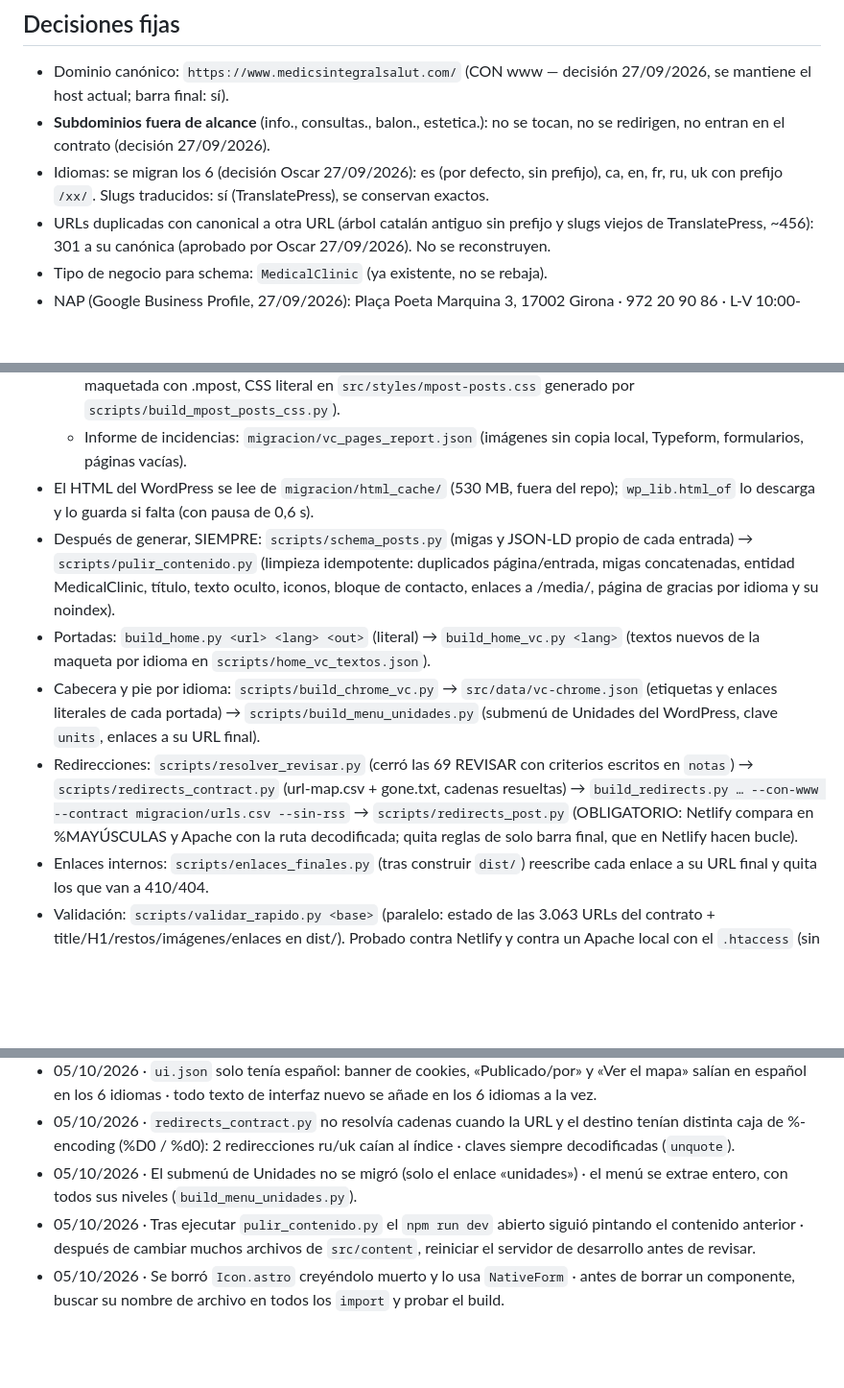
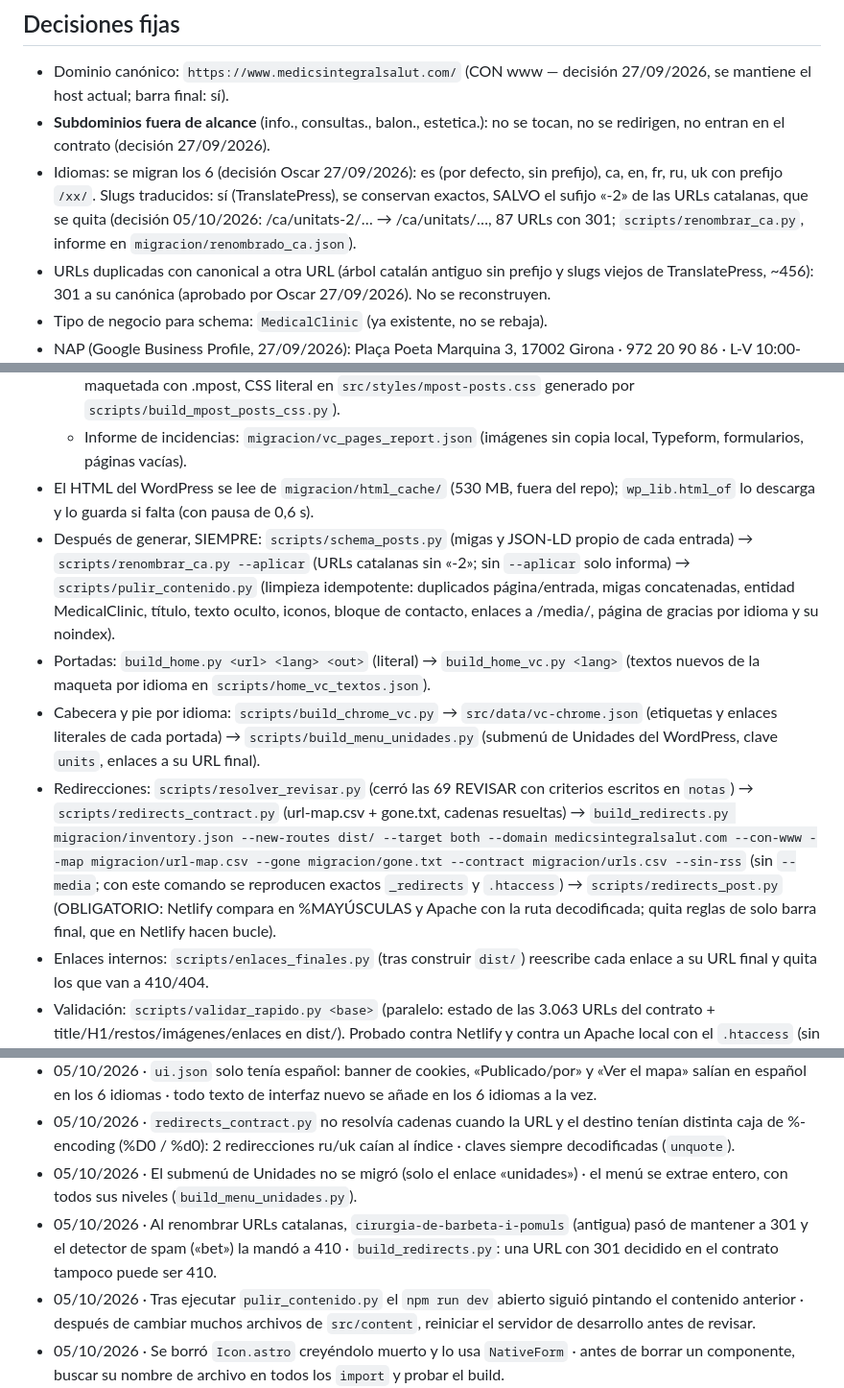
Before and after one commit to Theliftcohub/medicsintegralsalut-web, a Markdown page: CLAUDE.md, 3 parts joined by grey strips. Shown at 96% size. Drawn GitHub-style; blank space fills up the shorter version.

```diff
--- a/CLAUDE.md
+++ b/CLAUDE.md
@@ -8,7 +8,7 @@ Web estática de Médics Integral Salut (clínica de cirugía y medicina estéti
 ## Decisiones fijas
 - Dominio canónico: `https://www.medicsintegralsalut.com/` (CON www — decisión 27/09/2026, se mantiene el host actual; barra final: sí).
 - **Subdominios fuera de alcance** (info., consultas., balon., estetica.): no se tocan, no se redirigen, no entran en el contrato (decisión 27/09/2026).
-- Idiomas: se migran los 6 (decisión Oscar 27/09/2026): es (por defecto, sin prefijo), ca, en, fr, ru, uk con prefijo `/xx/`. Slugs traducidos: sí (TranslatePress), se conservan exactos.
+- Idiomas: se migran los 6 (decisión Oscar 27/09/2026): es (por defecto, sin prefijo), ca, en, fr, ru, uk con prefijo `/xx/`. Slugs traducidos: sí (TranslatePress), se conservan exactos, SALVO el sufijo «-2» de las URLs catalanas, que se quita (decisión 05/10/2026: /ca/unitats-2/… → /ca/unitats/…, 87 URLs con 301; `scripts/renombrar_ca.py`, informe en `migracion/renombrado_ca.json`).
 - URLs duplicadas con canonical a otra URL (árbol catalán antiguo sin prefijo y slugs viejos de TranslatePress, ~456): 301 a su canónica (aprobado por Oscar 27/09/2026). No se reconstruyen.
 - Tipo de negocio para schema: `MedicalClinic` (ya existente, no se rebaja).
 - NAP (Google Business Profile, 27/09/2026): Plaça Poeta Marquina 3, 17002 Girona · 972 20 90 86 · L-V 10:00-20:00 (horario de la web, confirmado por Oscar 28/09/2026; ficha de Google corregida el 28/09/2026: el viernes pasa de 10-16 a 10-20, verificado leyendo la ficha). Ver `migracion/gbp.json`.
@@ -65,10 +65,10 @@ Web estática de Médics Integral Salut (clínica de cirugía y medicina estéti
   - Entradas: `src/content/posts/<lang>/*.md` (frontmatter completo; `mpost: true` si la entrada está maquetada con .mpost, CSS literal en `src/styles/mpost-posts.css` generado por `scripts/build_mpost_posts_css.py`).
   - Informe de incidencias: `migracion/vc_pages_report.json` (imágenes sin copia local, Typeform, formularios, páginas vacías).
 - El HTML del WordPress se lee de `migracion/html_cache/` (530 MB, fuera del repo); `wp_lib.html_of` lo descarga y lo guarda si falta (con pausa de 0,6 s).
-- Después de generar, SIEMPRE: `scripts/schema_posts.py` (migas y JSON-LD propio de cada entrada) → `scripts/pulir_contenido.py` (limpieza idempotente: duplicados página/entrada, migas concatenadas, entidad MedicalClinic, título, texto oculto, iconos, bloque de contacto, enlaces a /media/, página de gracias por idioma y su noindex).
+- Después de generar, SIEMPRE: `scripts/schema_posts.py` (migas y JSON-LD propio de cada entrada) → `scripts/renombrar_ca.py --aplicar` (URLs catalanas sin «-2»; sin `--aplicar` solo informa) → `scripts/pulir_contenido.py` (limpieza idempotente: duplicados página/entrada, migas concatenadas, entidad MedicalClinic, título, texto oculto, iconos, bloque de contacto, enlaces a /media/, página de gracias por idioma y su noindex).
 - Portadas: `build_home.py <url> <lang> <out>` (literal) → `build_home_vc.py <lang>` (textos nuevos de la maqueta por idioma en `scripts/home_vc_textos.json`).
 - Cabecera y pie por idioma: `scripts/build_chrome_vc.py` → `src/data/vc-chrome.json` (etiquetas y enlaces literales de cada portada) → `scripts/build_menu_unidades.py` (submenú de Unidades del WordPress, clave `units`, enlaces a su URL final).
-- Redirecciones: `scripts/resolver_revisar.py` (cerró las 69 REVISAR con criterios escritos en `notas`) → `scripts/redirects_contract.py` (url-map.csv + gone.txt, cadenas resueltas) → `build_redirects.py … --con-www --contract migracion/urls.csv --sin-rss` → `scripts/redirects_post.py` (OBLIGATORIO: Netlify compara en %MAYÚSCULAS y Apache con la ruta decodificada; quita reglas de solo barra final, que en Netlify hacen bucle).
+- Redirecciones: `scripts/resolver_revisar.py` (cerró las 69 REVISAR con criterios escritos en `notas`) → `scripts/redirects_contract.py` (url-map.csv + gone.txt, cadenas resueltas) → `build_redirects.py migracion/inventory.json --new-routes dist/ --target both --domain medicsintegralsalut.com --con-www --map migracion/url-map.csv --gone migracion/gone.txt --contract migracion/urls.csv --sin-rss` (sin `--media`; con este comando se reproducen exactos `_redirects` y `.htaccess`) → `scripts/redirects_post.py` (OBLIGATORIO: Netlify compara en %MAYÚSCULAS y Apache con la ruta decodificada; quita reglas de solo barra final, que en Netlify hacen bucle).
 - Enlaces internos: `scripts/enlaces_finales.py` (tras construir `dist/`) reescribe cada enlace a su URL final y quita los que van a 410/404.
 - Validación: `scripts/validar_rapido.py <base>` (paralelo: estado de las 3.063 URLs del contrato + title/H1/restos/imágenes/enlaces en dist/). Probado contra Netlify y contra un Apache local con el `.htaccess` (sin el bloque https): 0 fallos de estado. `validate_migration.py` completo tarda horas en serie: usarlo solo en staging.
 - Descargas: `wp_lib.fetch_bytes` recuerda las URL que fallan en `migracion/fetch_fallidos.txt`.
@@ -101,6 +101,7 @@ Web estática de Médics Integral Salut (clínica de cirugía y medicina estéti
 - 05/10/2026 · `ui.json` solo tenía español: banner de cookies, «Publicado/por» y «Ver el mapa» salían en español en los 6 idiomas · todo texto de interfaz nuevo se añade en los 6 idiomas a la vez.
 - 05/10/2026 · `redirects_contract.py` no resolvía cadenas cuando la URL y el destino tenían distinta caja de %-encoding (%D0 / %d0): 2 redirecciones ru/uk caían al índice · claves siempre decodificadas (`unquote`).
 - 05/10/2026 · El submenú de Unidades no se migró (solo el enlace «unidades») · el menú se extrae entero, con todos sus niveles (`build_menu_unidades.py`).
+- 05/10/2026 · Al renombrar URLs catalanas, `cirurgia-de-barbeta-i-pomuls` (antigua) pasó de mantener a 301 y el detector de spam («bet») la mandó a 410 · `build_redirects.py`: una URL con 301 decidido en el contrato tampoco puede ser 410.
 - 05/10/2026 · Tras ejecutar `pulir_contenido.py` el `npm run dev` abierto siguió pintando el contenido anterior · después de cambiar muchos archivos de `src/content`, reiniciar el servidor de desarrollo antes de revisar.
 - 05/10/2026 · Se borró `Icon.astro` creyéndolo muerto y lo usa `NativeForm` · antes de borrar un componente, buscar su nombre de archivo en todos los `import` y probar el build.
 - 28/09/2026 · Se migraba contenido que en el WordPress está OCULTO en todos los tamaños (vc_hidden-lg/md/sm/xs: «Lorem ipsum», FAQ de rinoplastia en páginas de rejuvenecimiento, vídeo de otra clínica en /financiacion/; 145 páginas) · `hidden_filter()` lo elimina; lo oculto solo en móvil o solo en escritorio va en `.vc-solo-movil` / `.vc-solo-escritorio(-sm)`. Los enlaces dentro de `.visitabuttonp` son botones.
```
Also changed, not shown: NO_LITERAL.md (+3 -0 lines).
